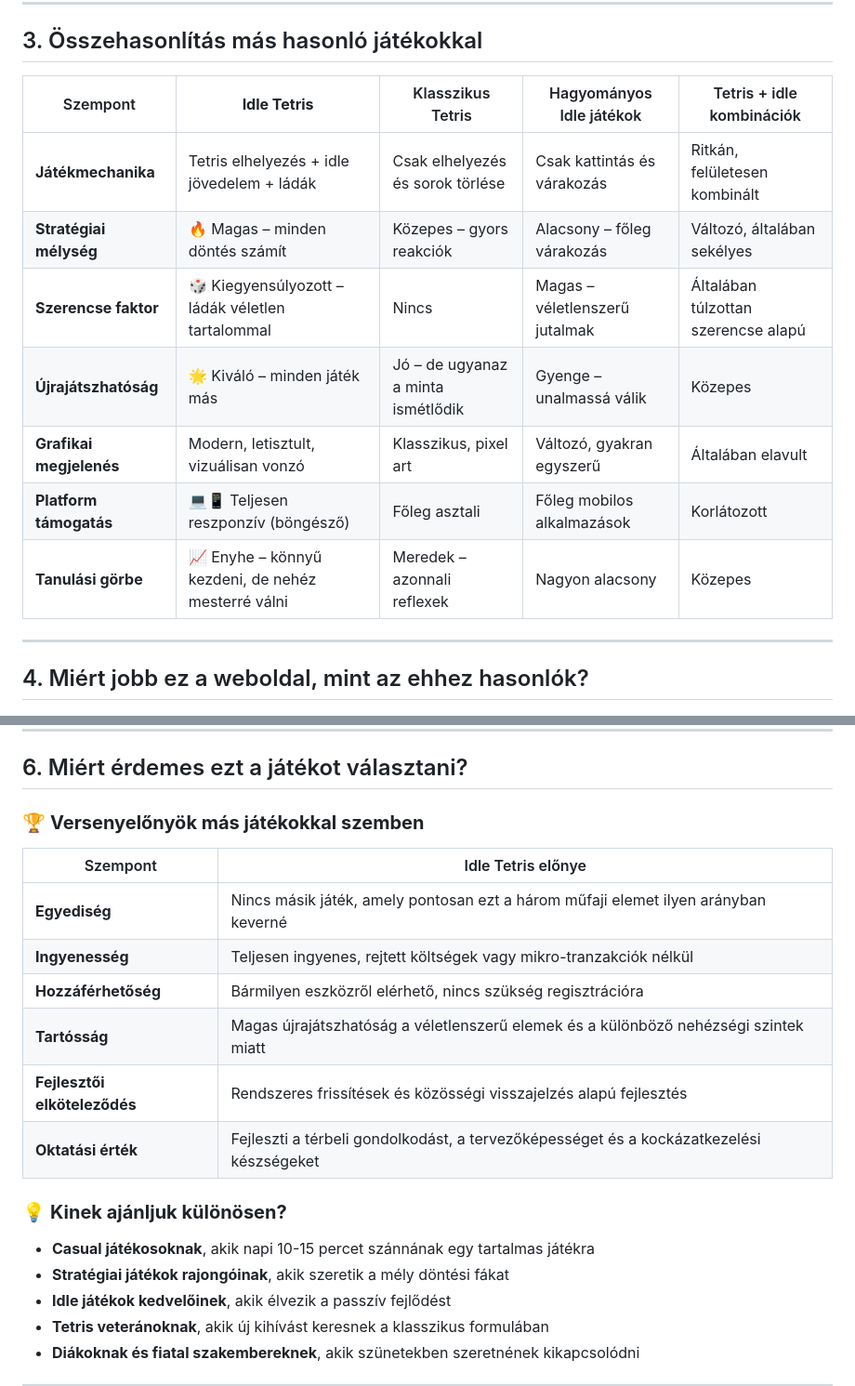
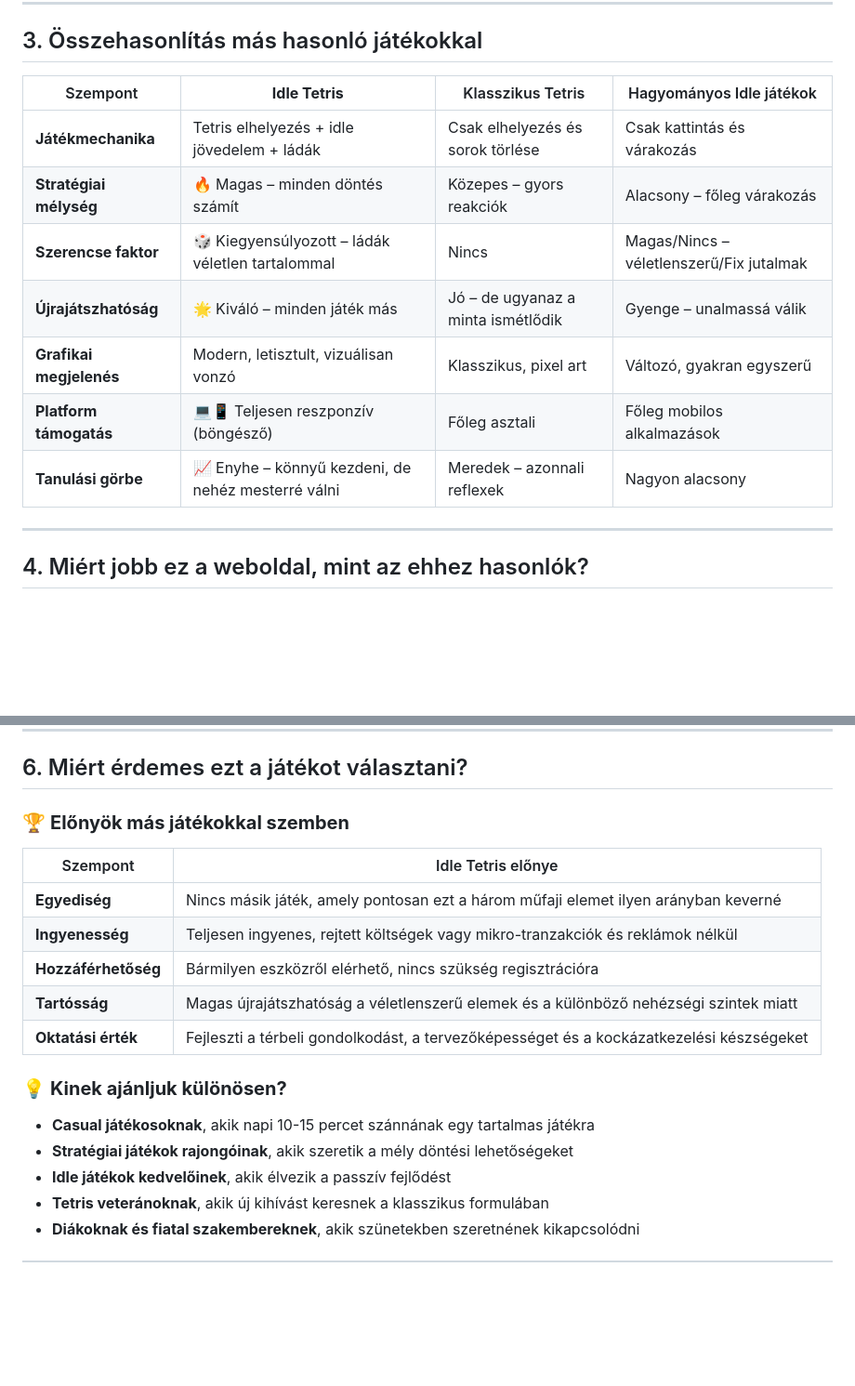
Before and after one commit to Andris07/idle_game_school_project, a Markdown page: GameConcept.md, 2 parts joined by grey strips. Shown at 93% size. GitHub-like rendering; blank space fills up the shorter version.

```diff
--- a/GameConcept.md
+++ b/GameConcept.md
@@ -68,15 +64,15 @@ A projekt fejlesztése során az alábbi **konkrét, mérhető célokat** tűzt
 
 ## 3. Összehasonlítás más hasonló játékokkal
 
-| Szempont | **Idle Tetris** | Klasszikus Tetris | Hagyományos Idle játékok | Tetris + idle kombinációk |
-|----------|----------------|-------------------|--------------------------|---------------------------|
-| **Játékmechanika** | Tetris elhelyezés + idle jövedelem + ládák | Csak elhelyezés és sorok törlése | Csak kattintás és várakozás | Ritkán, felületesen kombinált |
-| **Stratégiai mélység** | 🔥 Magas – minden döntés számít | Közepes – gyors reakciók | Alacsony – főleg várakozás | Változó, általában sekélyes |
-| **Szerencse faktor** | 🎲 Kiegyensúlyozott – ládák véletlen tartalommal | Nincs | Magas – véletlenszerű jutalmak | Általában túlzottan szerencse alapú |
-| **Újrajátszhatóság** | 🌟 Kiváló – minden játék más | Jó – de ugyanaz a minta ismétlődik | Gyenge – unalmassá válik | Közepes |
-| **Grafikai megjelenés** | Modern, letisztult, vizuálisan vonzó | Klasszikus, pixel art | Változó, gyakran egyszerű | Általában elavult |
-| **Platform támogatás** | 💻📱 Teljesen reszponzív (böngésző) | Főleg asztali | Főleg mobilos alkalmazások | Korlátozott |
-| **Tanulási görbe** | 📈 Enyhe – könnyű kezdeni, de nehéz mesterré válni | Meredek – azonnali reflexek | Nagyon alacsony | Közepes |
+| Szempont | **Idle Tetris** | Klasszikus Tetris | Hagyományos Idle játékok |
+|----------|----------------|-------------------|--------------------------|
+| **Játékmechanika** | Tetris elhelyezés + idle jövedelem + ládák | Csak elhelyezés és sorok törlése | Csak kattintás és várakozás |
+| **Stratégiai mélység** | 🔥 Magas – minden döntés számít | Közepes – gyors reakciók | Alacsony – főleg várakozás |
+| **Szerencse faktor** | 🎲 Kiegyensúlyozott – ládák véletlen tartalommal | Nincs | Magas/Nincs – véletlenszerű/Fix jutalmak |
+| **Újrajátszhatóság** | 🌟 Kiváló – minden játék más | Jó – de ugyanaz a minta ismétlődik | Gyenge – unalmassá válik |
+| **Grafikai megjelenés** | Modern, letisztult, vizuálisan vonzó | Klasszikus, pixel art | Változó, gyakran egyszerű |
+| **Platform támogatás** | 💻📱 Teljesen reszponzív (böngésző) | Főleg asztali | Főleg mobilos alkalmazások |
+| **Tanulási görbe** | 📈 Enyhe – könnyű kezdeni, de nehéz mesterré válni | Meredek – azonnali reflexek | Nagyon alacsony |
 
 ---
 
@@ -128,20 +121,19 @@ A játék különösen ajánlott azoknak, akik:
 
 ## 6. Miért érdemes ezt a játékot választani?
 
-### 🏆 **Versenyelőnyök más játékokkal szemben**
+### 🏆 **Előnyök más játékokkal szemben**
 
 | Szempont | Idle Tetris előnye |
 |----------|-------------------|
 | **Egyediség** | Nincs másik játék, amely pontosan ezt a három műfaji elemet ilyen arányban keverné |
-| **Ingyenesség** | Teljesen ingyenes, rejtett költségek vagy mikro-tranzakciók nélkül |
+| **Ingyenesség** | Teljesen ingyenes, rejtett költségek vagy mikro-tranzakciók és reklámok nélkül |
 | **Hozzáférhetőség** | Bármilyen eszközről elérhető, nincs szükség regisztrációra |
 | **Tartósság** | Magas újrajátszhatóság a véletlenszerű elemek és a különböző nehézségi szintek miatt |
-| **Fejlesztői elköteleződés** | Rendszeres frissítések és közösségi visszajelzés alapú fejlesztés |
 | **Oktatási érték** | Fejleszti a térbeli gondolkodást, a tervezőképességet és a kockázatkezelési készségeket |
 
 ### 💡 **Kinek ajánljuk különösen?**
 - **Casual játékosoknak**, akik napi 10-15 percet szánnának egy tartalmas játékra
-- **Stratégiai játékok rajongóinak**, akik szeretik a mély döntési fákat
+- **Stratégiai játékok rajongóinak**, akik szeretik a mély döntési lehetőségeket
 - **Idle játékok kedvelőinek**, akik élvezik a passzív fejlődést
 - **Tetris veteránoknak**, akik új kihívást keresnek a klasszikus formulában
 - **Diákoknak és fiatal szakembereknek**, akik szünetekben szeretnének kikapcsolódni
```
Also changed, not shown: other parts of GameConcept.md (+8 -15 lines).
